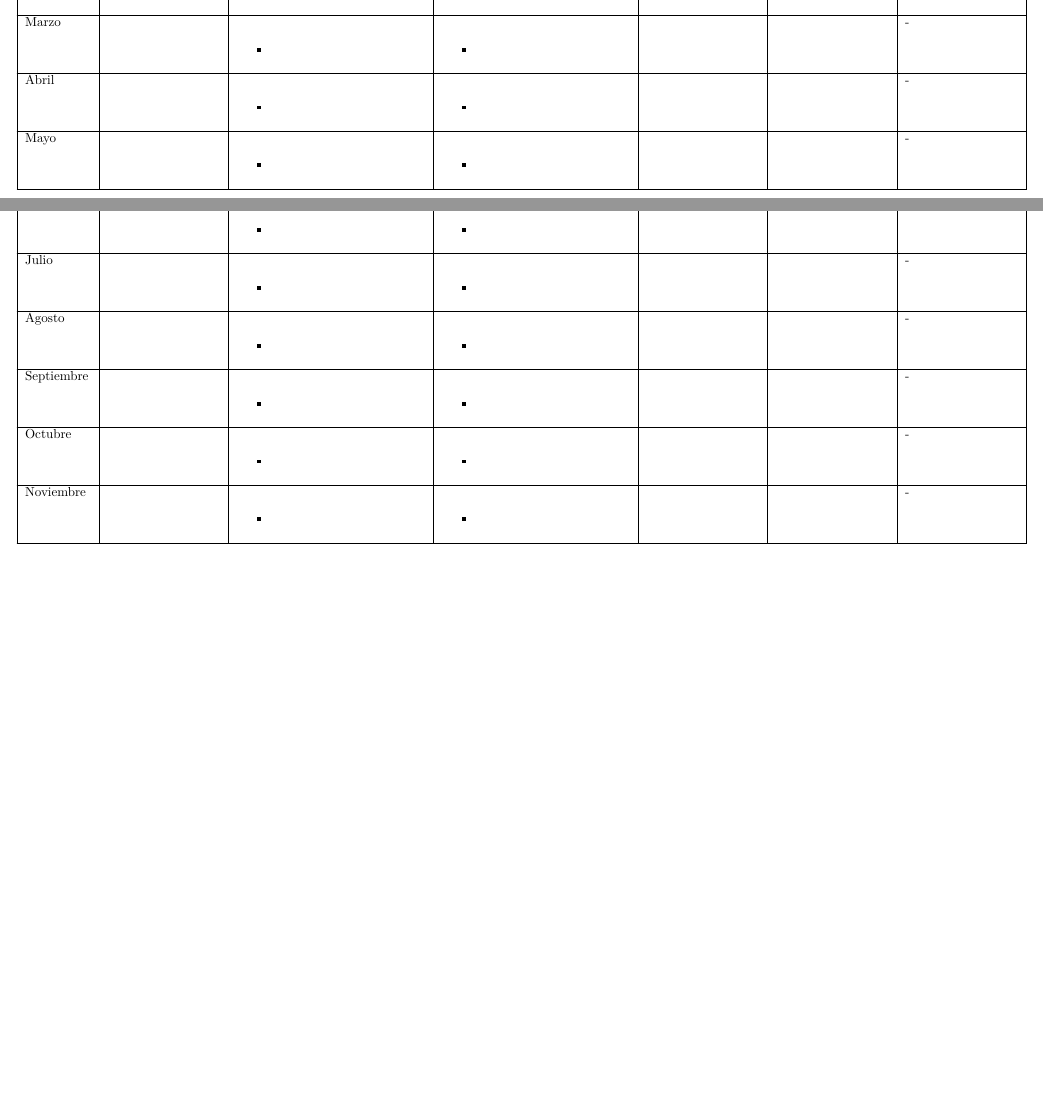
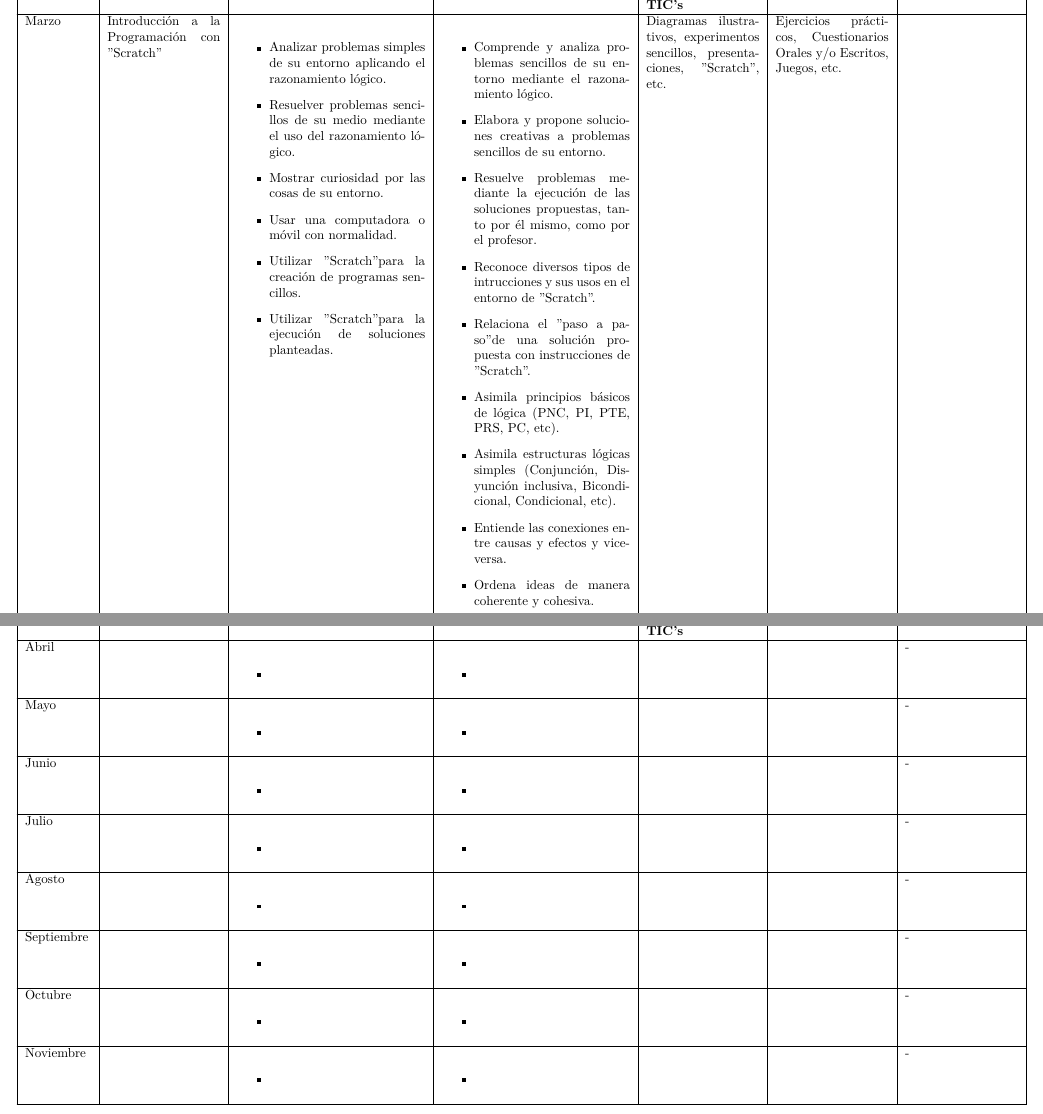
Before and after one commit to jakkunight/cet-san-agustin, a LaTeX document (plan-de-clase.tex): two parts of pages 22 and 23 of 41 before the commit and two parts of pages 23 and 24 of 42 after it, joined at a grey line, cut at the place of the change, the shorter picture padded with empty space. The pictures show the PDF file plan-de-clase.pdf that the author committed with the source.

Commit message:
Re-structuring all the plan. Merging...

```diff
--- a/plan-de-clase.tex
+++ b/plan-de-clase.tex
@@ -764,3 +764,28 @@
 		\hline
 		% Plan de Marzo:
 		Marzo &
+		Introducción a la Programación con "Scratch" &
+		\begin{itemize}
+			\item Analizar problemas simples de su entorno aplicando el razonamiento lógico.
+			\item Resuelver problemas sencillos de su medio mediante el uso del razonamiento lógico.
+			\item Mostrar curiosidad por las cosas de su entorno.
+			\item Usar una computadora o móvil con normalidad.
+			\item Utilizar "Scratch" para la creación de programas sencillos.
+			\item Utilizar "Scratch" para la ejecución de soluciones planteadas.
+		\end{itemize} &
+		\begin{itemize}
+			\item Comprende y analiza problemas sencillos de su entorno mediante el razonamiento lógico.
+			\item Elabora y propone soluciones creativas a problemas sencillos de su entorno.
+			\item Resuelve problemas mediante la ejecución de las soluciones propuestas, tanto por él mismo, como por el profesor.
+			\item Reconoce diversos tipos de intrucciones y sus usos en el entorno de "Scratch".
+			\item Relaciona el "paso a paso" de una solución propuesta con instrucciones de "Scratch".
+			\item Asimila principios básicos de lógica (PNC, PI, PTE, PRS, PC, etc).
+			\item Asimila estructuras lógicas simples (Conjunción, Disyunción inclusiva, Bicondicional, Condicional, etc).
+			\item Entiende las conexiones entre causas y efectos y viceversa.
+			\item Ordena ideas de manera coherente y cohesiva.
+			\item Emplea diversos medios para la obtención de información (Preguntas al profesor, los compañeros o los padres,
+			uso de lógica deductiva, experimentación, etc).
+		\end{itemize} &
+		Diagramas ilustrativos, experimentos sencillos, presentaciones, "Scratch", etc. &
+		Ejercicios prácticos, Cuestionarios Orales y/o Escritos, Juegos, etc. &
+		 \\
```
Also changed, not shown: plan-de-clase.pdf, plan-de-clase.tex (10 more changed lines), 3 other files.
